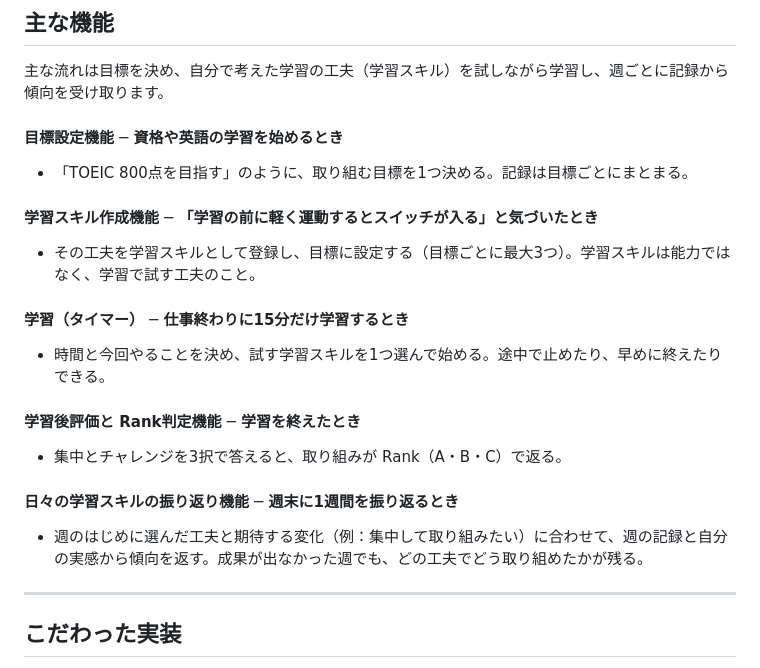
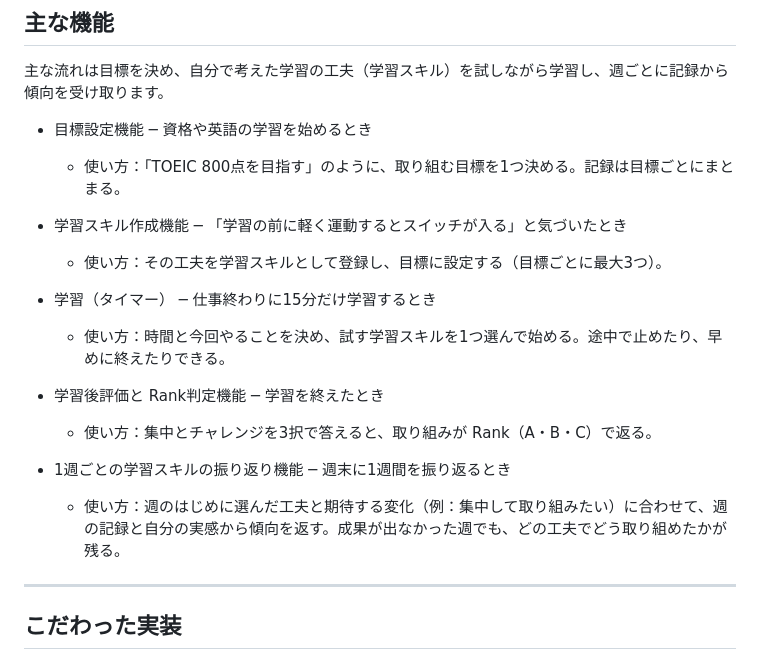
Before and after one commit to 3106ksk/learning-quest, a Markdown page: README.md, the part around the change. Rendered like a GitHub page.

Commit message:
docs: 主な機能ごとの間を改行してみやすいように変更

```diff
--- a/README.md
+++ b/README.md
@@ -80,21 +80,22 @@ MySkillLab は、仕事の休み時間や仕事終わり、週末のまとまっ
 ## 主な機能
 
 主な流れは目標を決め、自分で考えた学習の工夫（学習スキル）を試しながら学習し、週ごとに記録から傾向を受け取ります。
+<br></br>
+- 目標設定機能 ─ 資格や英語の学習を始めるとき
+  - 使い方：「TOEIC 800点を目指す」のように、取り組む目標を1つ決める。記録は目標ごとにまとまる。
+<br></br>
 
-#### 目標設定機能 ─ 資格や英語の学習を始めるとき
-- 「TOEIC 800点を目指す」のように、取り組む目標を1つ決める。記録は目標ごとにまとまる。
-
-#### 学習スキル作成機能 ─ 「学習の前に軽く運動するとスイッチが入る」と気づいたとき
-- その工夫を学習スキルとして登録し、目標に設定する（目標ごとに最大3つ）。学習スキルは能力ではなく、学習で試す工夫のこと。
-
-#### 学習（タイマー） ─ 仕事終わりに15分だけ学習するとき
-- 時間と今回やることを決め、試す学習スキルを1つ選んで始める。途中で止めたり、早めに終えたりできる。
-
-#### 学習後評価と Rank判定機能 ─ 学習を終えたとき
-- 集中とチャレンジを3択で答えると、取り組みが Rank（A・B・C）で返る。
-
-#### 日々の学習スキルの振り返り機能 ─ 週末に1週間を振り返るとき
-- 週のはじめに選んだ工夫と期待する変化（例：集中して取り組みたい）に合わせて、週の記録と自分の実感から傾向を返す。成果が出なかった週でも、どの工夫でどう取り組めたかが残る。
+- 学習スキル作成機能 ─ 「学習の前に軽く運動するとスイッチが入る」と気づいたとき
+  - 使い方：その工夫を学習スキルとして登録し、目標に設定する（目標ごとに最大3つ）。
+<br></br>
+- 学習（タイマー） ─ 仕事終わりに15分だけ学習するとき
+  - 使い方：時間と今回やることを決め、試す学習スキルを1つ選んで始める。途中で止めたり、早めに終えたりできる。
+<br></br>
+- 学習後評価と Rank判定機能 ─ 学習を終えたとき
+  - 使い方：集中とチャレンジを3択で答えると、取り組みが Rank（A・B・C）で返る。
+<br></br>
+- 1週ごとの学習スキルの振り返り機能 ─ 週末に1週間を振り返るとき
+  - 使い方：週のはじめに選んだ工夫と期待する変化（例：集中して取り組みたい）に合わせて、週の記録と自分の実感から傾向を返す。成果が出なかった週でも、どの工夫でどう取り組めたかが残る。
 
 ---
 
```
